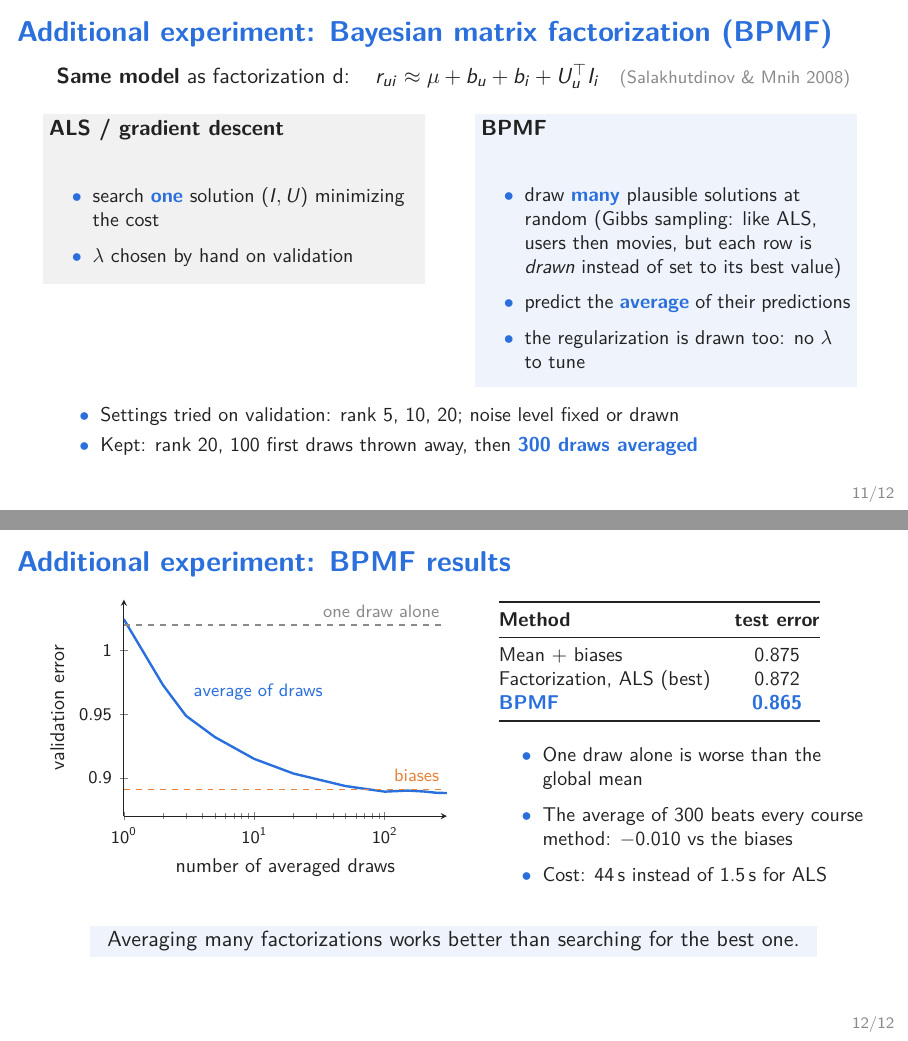
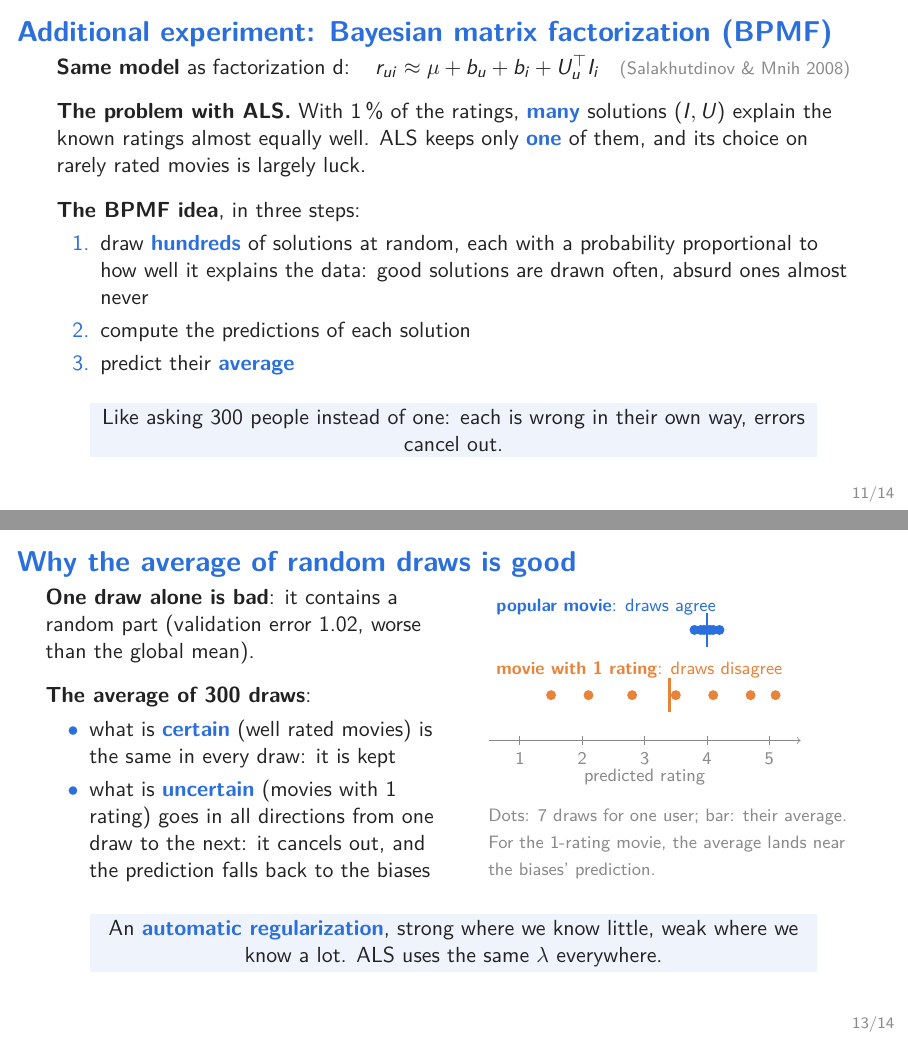
Before and after one commit to quentinRevillon/collaborative-filtering, LaTeX slides (slides/slides.tex): pages 11 and 12 of 12 before the commit and pages 11 and 13 of 14 after it, joined at a grey line. Compiled offline with pdfLaTeX.

Commit message:
Slides: explain BPMF and Gibbs sampling step by step

```diff
--- a/slides/slides.tex
+++ b/slides/slides.tex
@@ -305,8 +305,18 @@ Factorization of residuals, ALS & \key{0.872} \\
 \textbf{Same model} as factorization d: \;
 $r_{ui} \approx \mu + b_u + b_i + U_u^\top I_i$ \; \muted{\footnotesize (Salakhutdinov \& Mnih 2008)}
 
-\vspace{0.6em}
-\begin{columns}[T]
-\column{0.49\textwidth}
-\colorbox{soft!12}{\parbox{0.95\linewidth}{
-\textbf{ALS / gradient descent}\\[0.3em]
+\vspace{0.8em}
+\textbf{The problem with ALS.} With 1\,\% of the ratings, \key{many} solutions $(I, U)$
+explain the known ratings almost equally well. ALS keeps only \key{one} of them, and
+its choice on rarely rated movies is largely luck.
+
+\vspace{0.8em}
+\textbf{The BPMF idea}, in three steps:
+\begin{enumerate}
+  \item draw \key{hundreds} of solutions at random, each with a probability proportional
+        to how well it explains the data: good solutions are drawn often, absurd ones almost never
+  \item compute the predictions of each solution
+  \item predict their \key{average}
+\end{enumerate}
+\takeaway{Like asking 300 people instead of one: each is wrong in their own way, errors cancel out.}
+\end{frame}
@@ -314,3 +334 @@ $r_{ui} \approx \mu + b_u + b_i + U_u^\top I_i$ \; \muted{\footnotesize (Salakhu
 \begin{itemize}
-  \item search \key{one} solution $(I, U)$ minimizing the cost
-  \item $\lambda$ chosen by hand on validation
@@ -319,4 +338,0 @@ $r_{ui} \approx \mu + b_u + b_i + U_u^\top I_i$ \; \muted{\footnotesize (Salakhu
-\column{0.49\textwidth}
-\colorbox{accent!8}{\parbox{0.95\linewidth}{
-\textbf{BPMF}\\[0.3em]
-\small
@@ -323,15 +360,34 @@ $r_{ui} \approx \mu + b_u + b_i + U_u^\top I_i$ \; \muted{\footnotesize (Salakhu
+\begin{frame}{Why the average of random draws is good}
+\begin{columns}[c]
+\column{0.5\textwidth}
+\textbf{One draw alone is bad}: it contains a random part
+(validation error 1.02, worse than the global mean).
+
+\vspace{0.8em}
+\textbf{The average of 300 draws}:
 \begin{itemize}
-  \item draw \key{many} plausible solutions at random (Gibbs sampling: like ALS, users then movies, but each row is \emph{drawn} instead of set to its best value)
-  \item predict the \key{average} of their predictions
-  \item the regularization is drawn too: no $\lambda$ to tune
+  \item what is \key{certain} (well rated movies) is the same in every draw: it is kept
+  \item what is \key{uncertain} (movies with 1 rating) goes in all directions from one draw
+        to the next: it cancels out, and the prediction falls back to the biases
 \end{itemize}
-}}
+\column{0.47\textwidth}
+\begin{tikzpicture}[x=1.1cm, y=1cm, every node/.style={font=\footnotesize}]
+  \draw[->, soft] (0,0) -- (5,0);
+  \node[soft] at (2.5,-0.65) {predicted rating};
+  \foreach \x/\l in {0.5/1, 1.5/2, 2.5/3, 3.5/4, 4.5/5} \draw[soft] (\x,0.08) -- (\x,-0.08) node[below] {\l};
+  \node[accent, anchor=west] at (0,2.35) {\textbf{popular movie}: draws agree};
+  \foreach \x in {3.3,3.4,3.45,3.5,3.55,3.6,3.7} \fill[accent] (\x,1.95) circle (2.5pt);
+  \draw[accent, very thick] (3.5,1.65) -- (3.5,2.25);
+  \node[warm, anchor=west] at (0,1.25) {\textbf{movie with 1 rating}: draws disagree};
+  \foreach \x in {1.0,1.6,2.3,3.0,3.6,4.2,4.6} \fill[warm] (\x,0.8) circle (2.5pt);
+  \draw[warm, very thick] (2.9,0.5) -- (2.9,1.1);
+\end{tikzpicture}
+
+\vspace{0.3em}
+\muted{\footnotesize Dots: 7 draws for one user; bar: their average.\\
+For the 1-rating movie, the average lands near the biases' prediction.}
 \end{columns}
-\vspace{0.6em}
-\begin{itemize}\small
-  \item Settings tried on validation: rank 5, 10, 20; noise level fixed or drawn
-  \item Kept: rank 20, 100 first draws thrown away, then \key{300 draws averaged}
-\end{itemize}
+\takeaway{An \key{automatic regularization}, strong where we know little, weak where we know a lot. ALS uses the same $\lambda$ everywhere.}
 \end{frame}
 
 %-----------------------------------------------------------------------------
@@ -367,7 +423,7 @@ Factorization, ALS (best) & 0.872 \\
 
 \vspace{0.6em}
 \begin{itemize}\small
-  \item One draw alone is worse than the global mean
+  \item Settings tried on validation: rank 5, 10, 20; kept rank 20, \key{300 draws}
   \item The average of 300 beats every course method: $-0.010$ vs the biases
   \item Cost: 44\,s instead of 1.5\,s for ALS
 \end{itemize}
```
Also changed, not shown: slides.pdf, slides/slides.pdf, slides/slides.tex (35 more changed lines).
